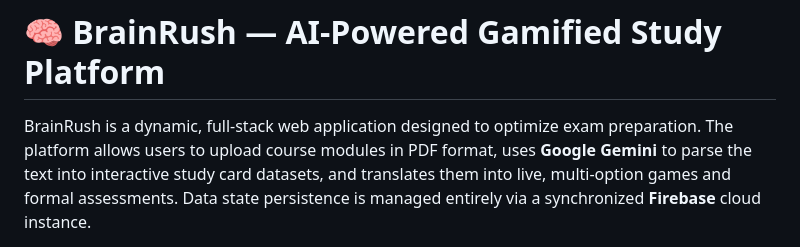
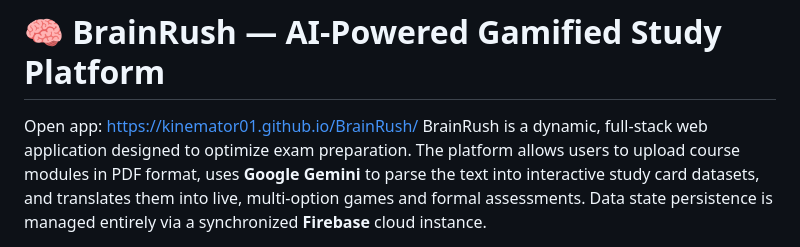
Before and after one commit to kinemator01/BrainRush, a Markdown page: README.md, the part around the change. Drawn GitHub-style.

Commit message:
Add application link to README
Added link to the application in the README.

```diff
--- a/README.md
+++ b/README.md
@@ -1,5 +1,5 @@
 # 🧠 BrainRush — AI-Powered Gamified Study Platform
-
+ Open app: https://kinemator01.github.io/BrainRush/
 BrainRush is a dynamic, full-stack web application designed to optimize exam preparation. The platform allows users to upload course modules in PDF format, uses **Google Gemini** to parse the text into interactive study card datasets, and translates them into live, multi-option games and formal assessments. Data state persistence is managed entirely via a synchronized **Firebase** cloud instance.
 
 ![HTML5](https://img.shields.io/badge/Language-HTML5%20%2F%20CSS3-blue?style=flat-square)
```
